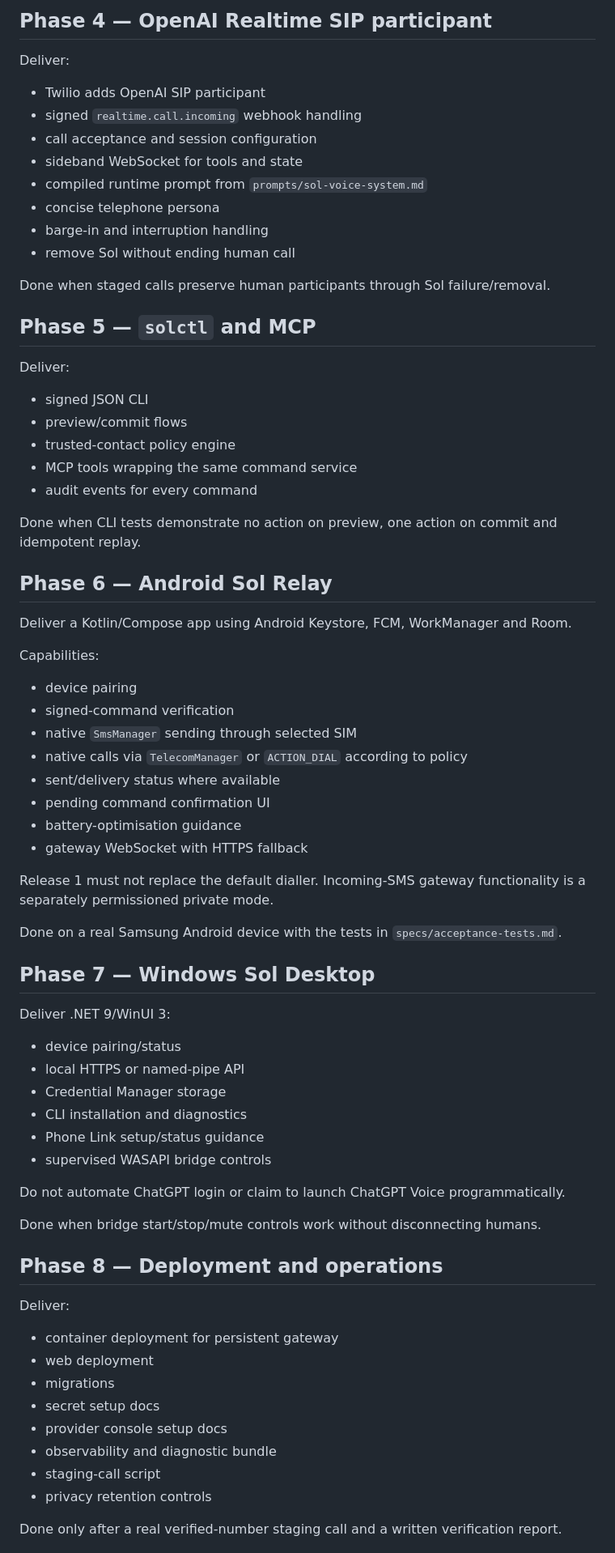
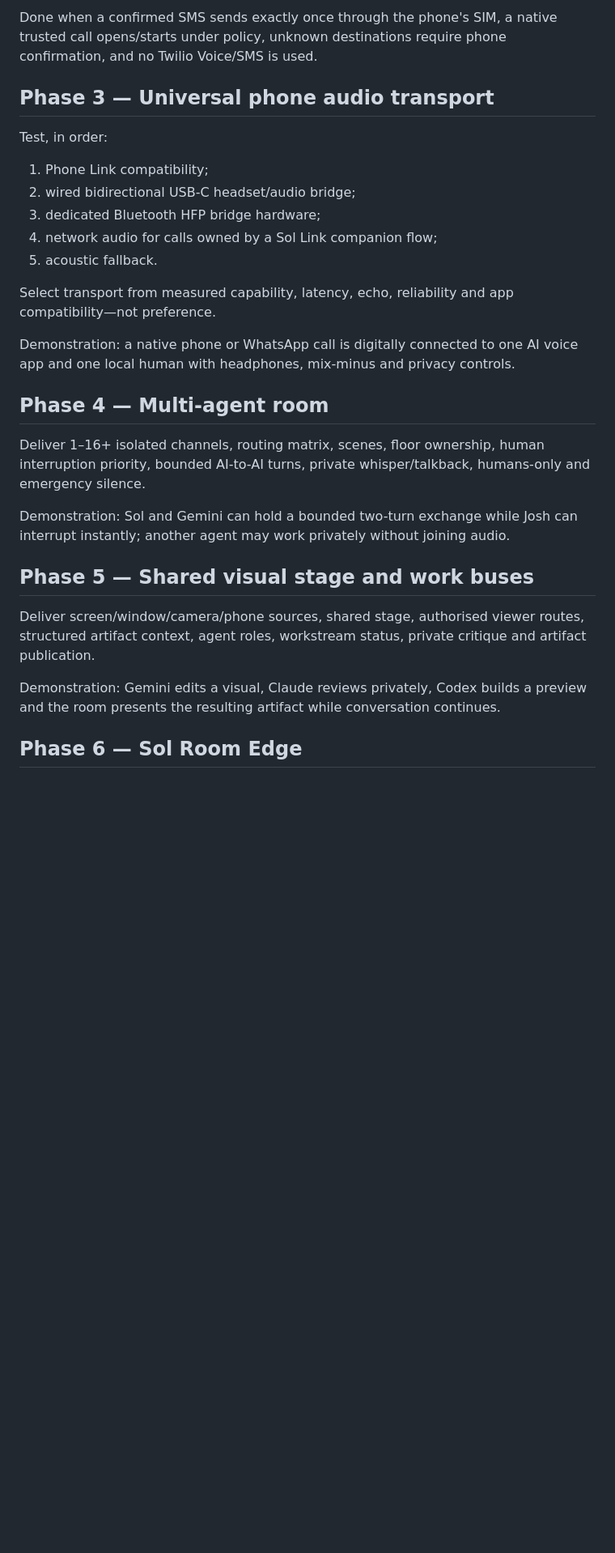
Before and after one commit to blueshirtprogrammer/sol-conference, a Markdown page: CODEX_PROJECT.md, the part around one of its changes. Shown at 81% size. Rendered like a GitHub page; blank space fills up the shorter version.

```diff
--- a/CODEX_PROJECT.md
+++ b/CODEX_PROJECT.md
@@ -62,67 +44,31 @@ Done when integration tests exercise create, join, remove, reconnect and failure
 
-## Phase 4 — OpenAI Realtime SIP participant
-Deliver:
-- Twilio adds OpenAI SIP participant
-- signed `realtime.call.incoming` webhook handling
-- call acceptance and session configuration
-- sideband WebSocket for tools and state
-- compiled runtime prompt from `prompts/sol-voice-system.md`
-- concise telephone persona
-- barge-in and interruption handling
-- remove Sol without ending human call
+Done when a confirmed SMS sends exactly once through the phone's SIM, a native trusted call opens/starts under policy, unknown destinations require phone confirmation, and no Twilio Voice/SMS is used.
 
-Done when staged calls preserve human participants through Sol failure/removal.
+## Phase 3 — Universal phone audio transport
 
-## Phase 5 — `solctl` and MCP
-Deliver:
-- signed JSON CLI
-- preview/commit flows
-- trusted-contact policy engine
-- MCP tools wrapping the same command service
-- audit events for every command
+Test, in order:
 
-Done when CLI tests demonstrate no action on preview, one action on commit and idempotent replay.
+1. Phone Link compatibility;
+2. wired bidirectional USB-C headset/audio bridge;
+3. dedicated Bluetooth HFP bridge hardware;
+4. network audio for calls owned by a Sol Link companion flow;
+5. acoustic fallback.
 
-## Phase 6 — Android Sol Relay
-Deliver a Kotlin/Compose app using Android Keystore, FCM, WorkManager and Room.
+Select transport from measured capability, latency, echo, reliability and app compatibility—not preference.
 
-Capabilities:
-- device pairing
-- signed-command verification
-- native `SmsManager` sending through selected SIM
-- native calls via `TelecomManager` or `ACTION_DIAL` according to policy
-- sent/delivery status where available
-- pending command confirmation UI
-- battery-optimisation guidance
-- gateway WebSocket with HTTPS fallback
+Demonstration: a native phone or WhatsApp call is digitally connected to one AI voice app and one local human with headphones, mix-minus and privacy controls.
 
-Release 1 must not replace the default dialler. Incoming-SMS gateway functionality is a separately permissioned private mode.
+## Phase 4 — Multi-agent room
 
-Done on a real Samsung Android device with the tests in `specs/acceptance-tests.md`.
+Deliver 1–16+ isolated channels, routing matrix, scenes, floor ownership, human interruption priority, bounded AI-to-AI turns, private whisper/talkback, humans-only and emergency silence.
 
-## Phase 7 — Windows Sol Desktop
-Deliver .NET 9/WinUI 3:
-- device pairing/status
-- local HTTPS or named-pipe API
-- Credential Manager storage
-- CLI installation and diagnostics
-- Phone Link setup/status guidance
-- supervised WASAPI bridge controls
+Demonstration: Sol and Gemini can hold a bounded two-turn exchange while Josh can interrupt instantly; another agent may work privately without joining audio.
 
-Do not automate ChatGPT login or claim to launch ChatGPT Voice programmatically.
+## Phase 5 — Shared visual stage and work buses
 
-Done when bridge start/stop/mute controls work without disconnecting humans.
+Deliver screen/window/camera/phone sources, shared stage, authorised viewer routes, structured artifact context, agent roles, workstream status, private critique and artifact publication.
 
-## Phase 8 — Deployment and operations
-Deliver:
-- container deployment for persistent gateway
-- web deployment
-- migrations
-- secret setup docs
-- provider console setup docs
-- observability and diagnostic bundle
-- staging-call script
-- privacy retention controls
+Demonstration: Gemini edits a visual, Claude reviews privately, Codex builds a preview and the room presents the resulting artifact while conversation continues.
 
-Done only after a real verified-number staging call and a written verification report.
+## Phase 6 — Sol Room Edge
 
```
Also changed, not shown: other parts of CODEX_PROJECT.md (+50 -66 lines).
